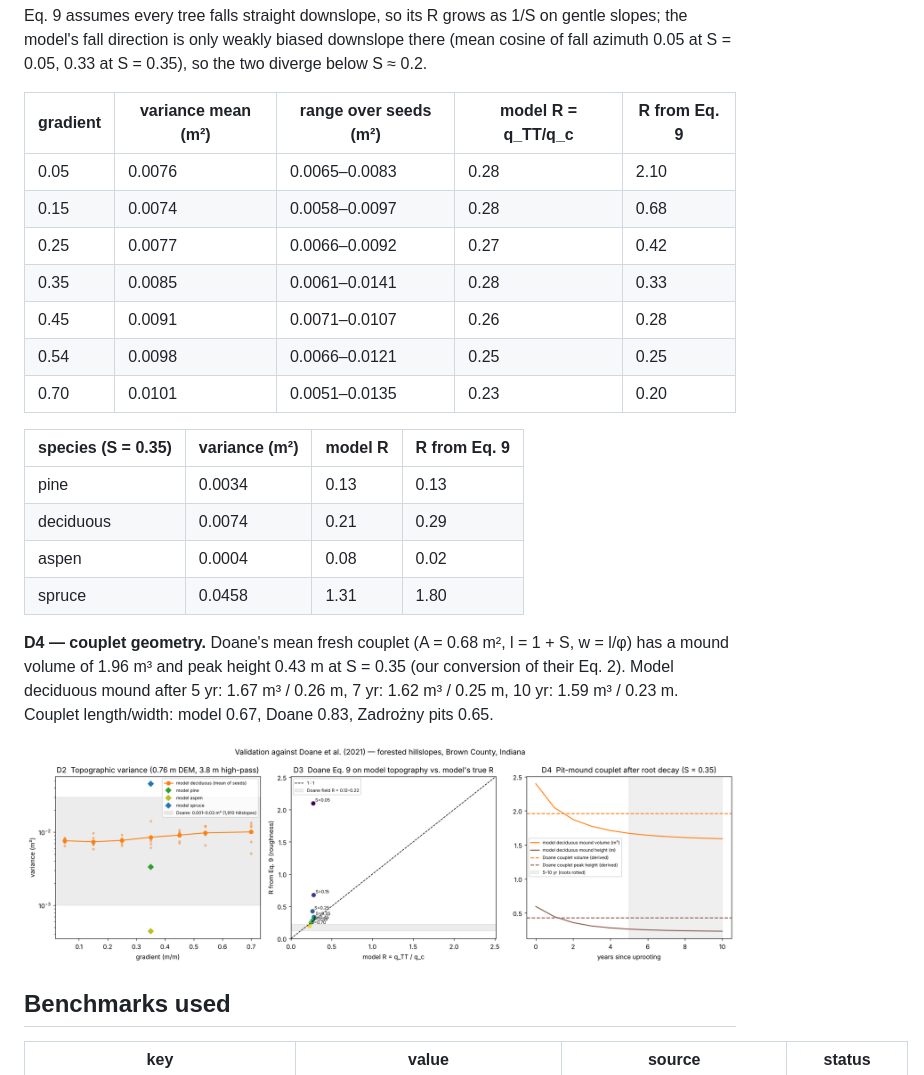
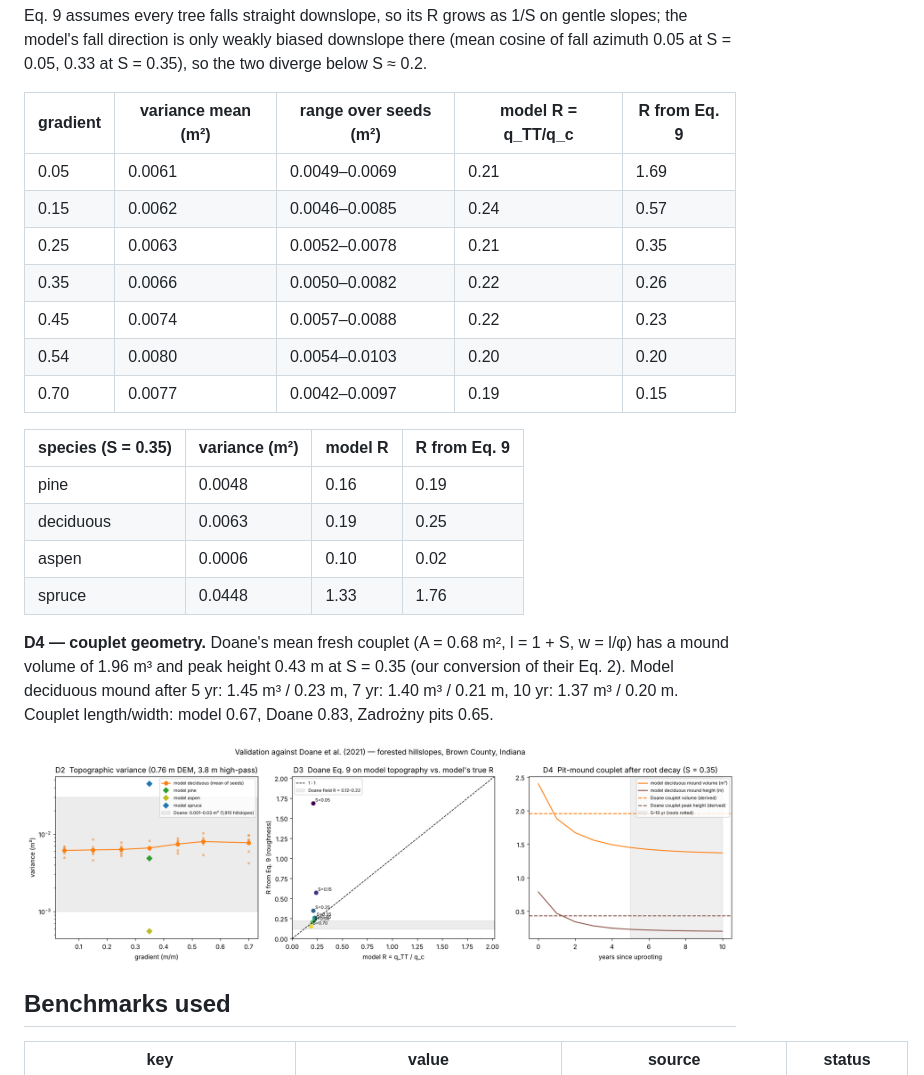
Before and after one commit to byuill/Slope-Stability-Erosion, a Markdown page: validation/results/VALIDATION_REPORT.md, the part around one of its changes. Drawn GitHub-style; pictures changed too: validation/results/doane_validation.png.

```diff
--- a/validation/results/VALIDATION_REPORT.md
+++ b/validation/results/VALIDATION_REPORT.md
@@ -193,22 +200,22 @@ Eq. 9 assumes every tree falls straight downslope, so its R grows as 1/S on gent
 
 | gradient | variance mean (m²) | range over seeds (m²) | model R = q_TT/q_c | R from Eq. 9 |
 |---|---|---|---|---|
-| 0.05 | 0.0076 | 0.0065–0.0083 | 0.28 | 2.10 |
-| 0.15 | 0.0074 | 0.0058–0.0097 | 0.28 | 0.68 |
-| 0.25 | 0.0077 | 0.0066–0.0092 | 0.27 | 0.42 |
-| 0.35 | 0.0085 | 0.0061–0.0141 | 0.28 | 0.33 |
-| 0.45 | 0.0091 | 0.0071–0.0107 | 0.26 | 0.28 |
-| 0.54 | 0.0098 | 0.0066–0.0121 | 0.25 | 0.25 |
-| 0.70 | 0.0101 | 0.0051–0.0135 | 0.23 | 0.20 |
+| 0.05 | 0.0061 | 0.0049–0.0069 | 0.21 | 1.69 |
+| 0.15 | 0.0062 | 0.0046–0.0085 | 0.24 | 0.57 |
+| 0.25 | 0.0063 | 0.0052–0.0078 | 0.21 | 0.35 |
+| 0.35 | 0.0066 | 0.0050–0.0082 | 0.22 | 0.26 |
+| 0.45 | 0.0074 | 0.0057–0.0088 | 0.22 | 0.23 |
+| 0.54 | 0.0080 | 0.0054–0.0103 | 0.20 | 0.20 |
+| 0.70 | 0.0077 | 0.0042–0.0097 | 0.19 | 0.15 |
 
 | species (S = 0.35) | variance (m²) | model R | R from Eq. 9 |
 |---|---|---|---|
-| pine | 0.0034 | 0.13 | 0.13 |
-| deciduous | 0.0074 | 0.21 | 0.29 |
-| aspen | 0.0004 | 0.08 | 0.02 |
-| spruce | 0.0458 | 1.31 | 1.80 |
+| pine | 0.0048 | 0.16 | 0.19 |
+| deciduous | 0.0063 | 0.19 | 0.25 |
+| aspen | 0.0006 | 0.10 | 0.02 |
+| spruce | 0.0448 | 1.33 | 1.76 |
 
-**D4 — couplet geometry.** Doane's mean fresh couplet (A = 0.68 m², l = 1 + S, w = l/φ) has a mound volume of 1.96 m³ and peak height 0.43 m at S = 0.35 (our conversion of their Eq. 2). Model deciduous mound after 5 yr: 1.67 m³ / 0.26 m, 7 yr: 1.62 m³ / 0.25 m, 10 yr: 1.59 m³ / 0.23 m. Couplet length/width: model 0.67, Doane 0.83, Zadrożny pits 0.65.
+**D4 — couplet geometry.** Doane's mean fresh couplet (A = 0.68 m², l = 1 + S, w = l/φ) has a mound volume of 1.96 m³ and peak height 0.43 m at S = 0.35 (our conversion of their Eq. 2). Model deciduous mound after 5 yr: 1.45 m³ / 0.23 m, 7 yr: 1.40 m³ / 0.21 m, 10 yr: 1.37 m³ / 0.20 m. Couplet length/width: model 0.67, Doane 0.83, Zadrożny pits 0.65.
 
 ![doane](doane_validation.png)
 
```
Also changed, not shown: other parts of validation/results/VALIDATION_REPORT.md (+104 -97 lines), TreeThrow.md (+7 -7 lines), validation/results/validation_summary.png, validation/results/zadrozny_validation.png, 6 other files.
